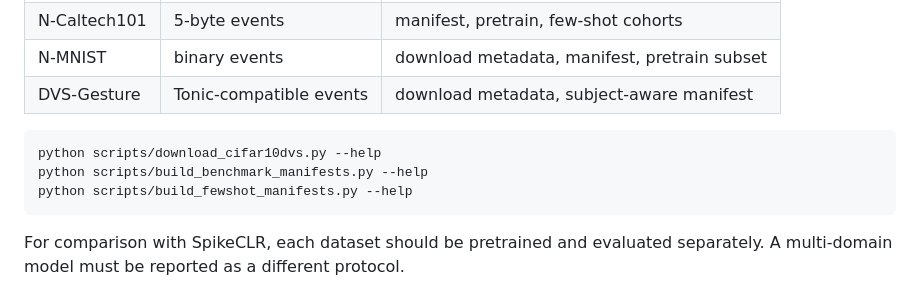
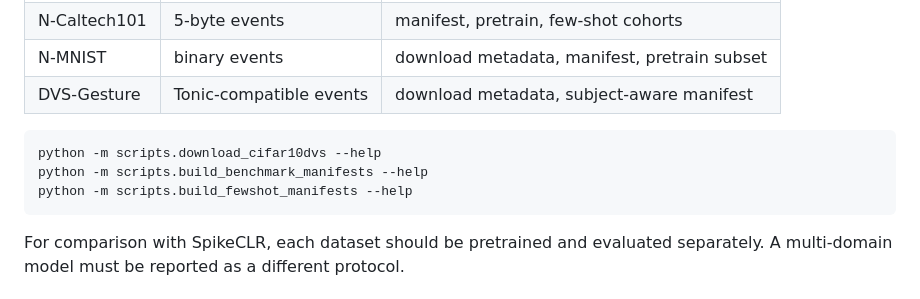
Before and after one commit to ziwen518/spike-dino, a Markdown page: README.md, the part around one of its changes. Drawn GitHub-style.

````diff
--- a/README.md
+++ b/README.md
@@ -164,9 +178,9 @@ Raw data is intentionally not included. Download metadata and checksums are stor
 | DVS-Gesture | Tonic-compatible events | download metadata, subject-aware manifest |
 
 ```bash
-python scripts/download_cifar10dvs.py --help
-python scripts/build_benchmark_manifests.py --help
-python scripts/build_fewshot_manifests.py --help
+python -m scripts.download_cifar10dvs --help
+python -m scripts.build_benchmark_manifests --help
+python -m scripts.build_fewshot_manifests --help
 ```
 
 For comparison with SpikeCLR, each dataset should be pretrained and evaluated separately. A multi-domain model must be reported as a different protocol.
````
Also changed, not shown: other parts of README.md (+16 -2 lines), assets/patch_grid_rgb_pca_resolution.png (added), assets/patch_rgb_pca_layer_progression.png (added), 4 other files.
